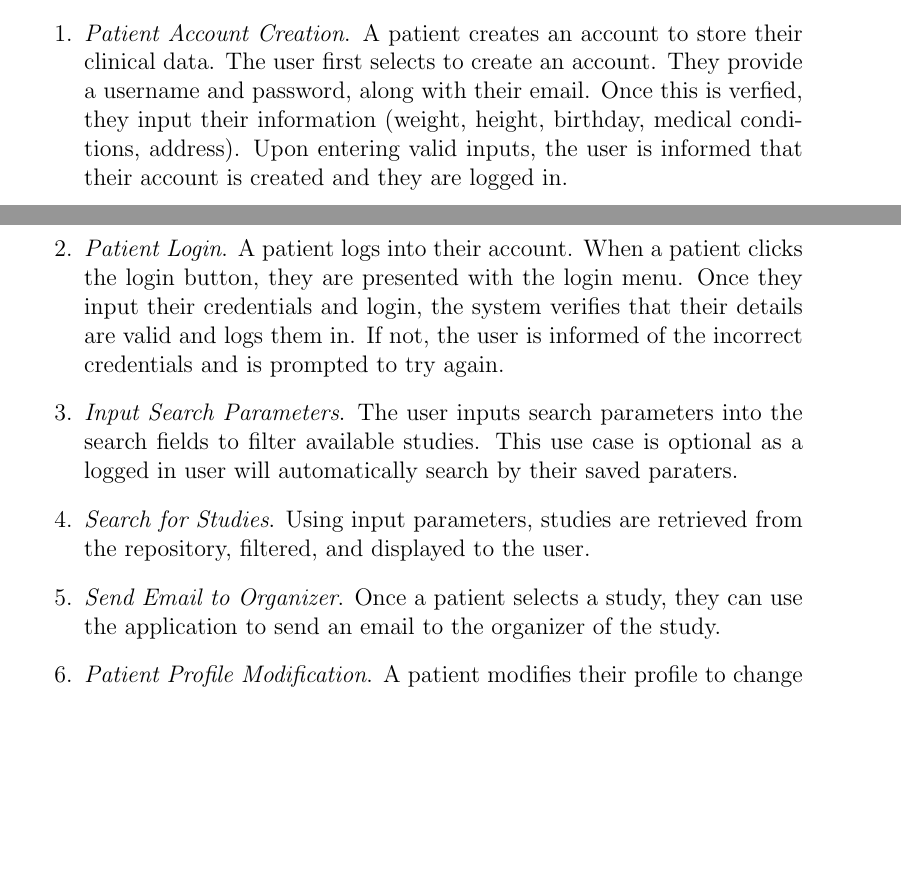
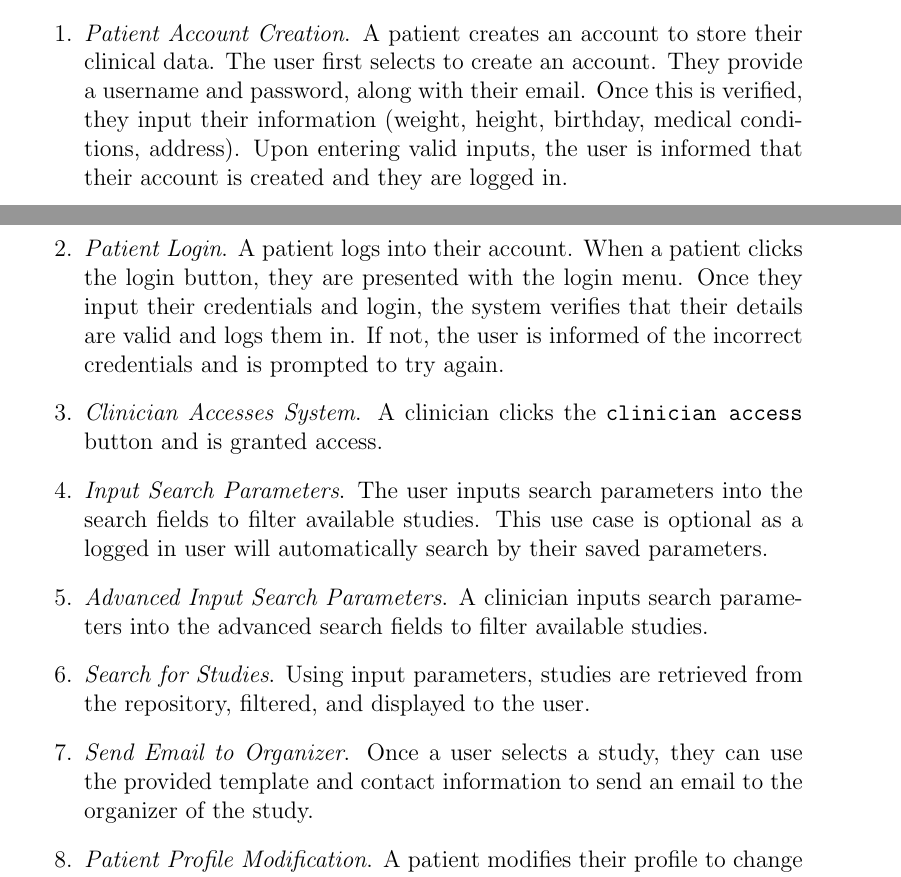
Before and after one commit to davimang/REACH, a LaTeX document (docs/SRS/SRS.tex): two parts of pages 7 and 8 of 22, joined at a grey line, cut so that both start at the same text, the shorter picture padded with empty space. Compiled offline with pdfLaTeX.

Commit message:
added clinician use cases

```diff
--- a/docs/SRS/SRS.tex
+++ b/docs/SRS/SRS.tex
@@ -149,15 +149,19 @@ It is assumed that users of the application will vary in age, ability, and how m
 
 \begin{enumerate}
 
-\item \textit{Patient Account Creation}. A patient creates an account to store their clinical data. The user first selects to create an account. They provide a username and password, along with their email. Once this is verfied, they input their information (weight, height, birthday, medical conditions, address). Upon entering valid inputs, the user is informed that their account is created and they are logged in.
+\item \textit{Patient Account Creation}. A patient creates an account to store their clinical data. The user first selects to create an account. They provide a username and password, along with their email. Once this is verified, they input their information (weight, height, birthday, medical conditions, address). Upon entering valid inputs, the user is informed that their account is created and they are logged in.
 
 \item \textit{Patient Login}. A patient logs into their account. When a patient clicks the login button, they are presented with the login menu. Once they input their credentials and login, the system verifies that their details are valid and logs them in. If not, the user is informed of the incorrect credentials and is prompted to try again.
 
-\item \textit{Input Search Parameters}. The user inputs search parameters into the search fields to filter available studies. This use case is optional as a logged in user will automatically search by their saved paraters.
+\item \textit{Clinician Accesses System}. A clinician clicks the \texttt{clinician access} button and is granted access.
+
+\item \textit{Input Search Parameters}. The user inputs search parameters into the search fields to filter available studies. This use case is optional as a logged in user will automatically search by their saved parameters.
+
+\item \textit{Advanced Input Search Parameters}. A clinician inputs search parameters into the advanced search fields to filter available studies.
 
 \item \textit{Search for Studies}. Using input parameters, studies are retrieved from the repository, filtered, and displayed to the user.
 
-\item \textit{Send Email to Organizer}. Once a patient selects a study, they can use the application to send an email to the organizer of the study.
+\item \textit{Send Email to Organizer}. Once a user selects a study, they can use the provided template and contact information to send an email to the organizer of the study.
 
 \item \textit{Patient Profile Modification}. A patient modifies their profile to change certain attributes (weight, height, birthday, medical conditions, address). The patient selects the UI element that opens their profile and modifies the respective fields. They save and the server updates their information on the database.
 
```
Also changed, not shown: docs/SRS/SRS.pdf.
